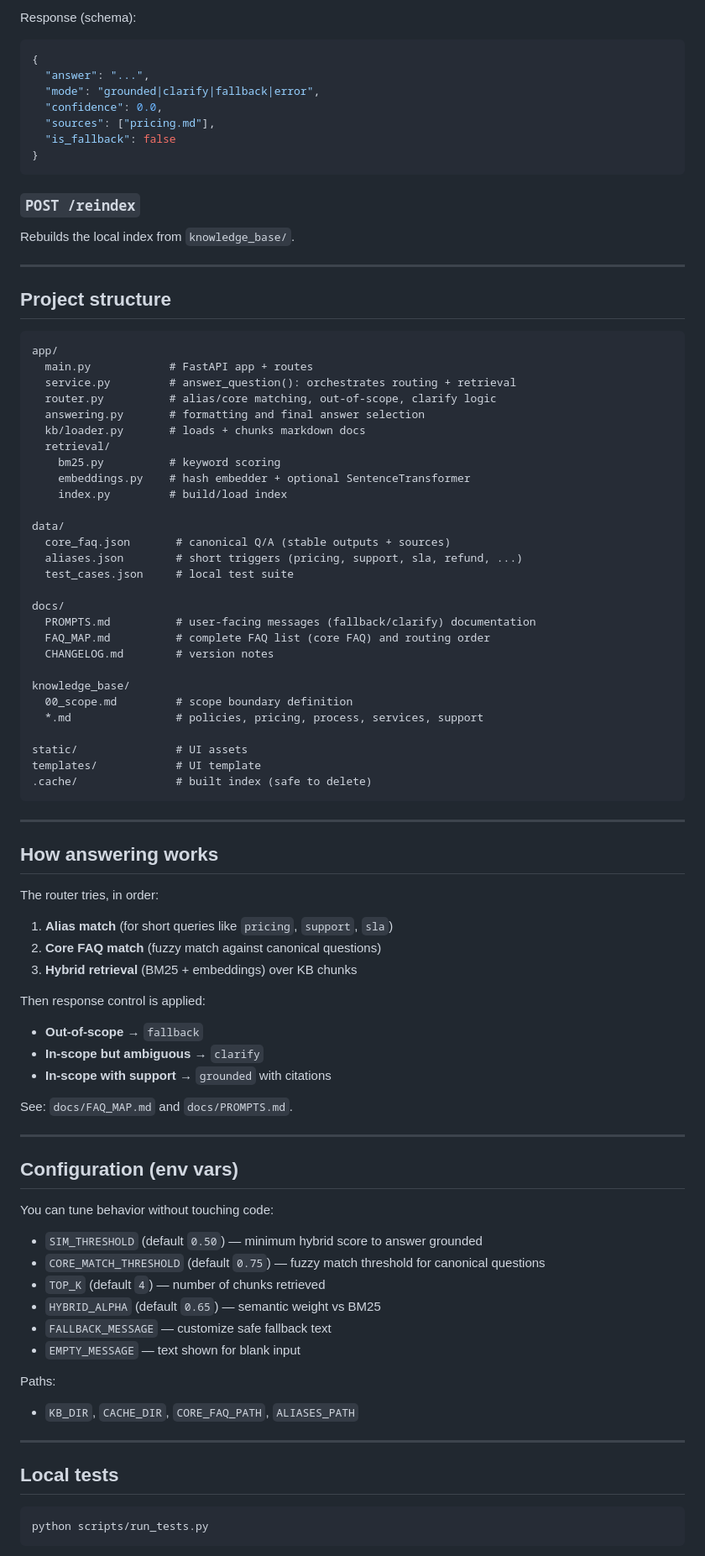
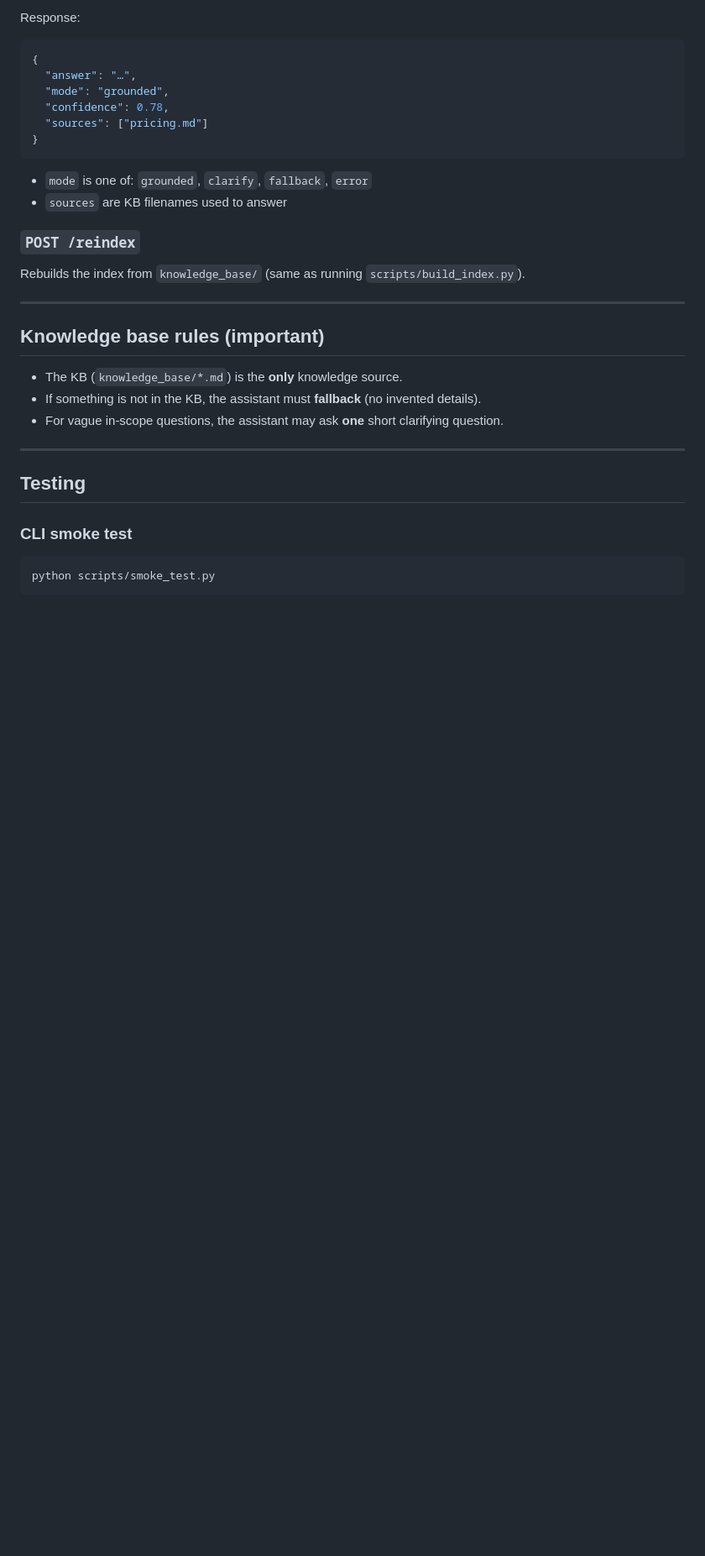
Before and after one commit to AmirrezaAranpour/FAQ_Chatbot, a Markdown page: README.md, the part around one of its changes. Shown at 84% size. Drawn GitHub-style; blank space fills up the shorter version.

````diff
--- a/README.md
+++ b/README.md
@@ -63,96 +96,38 @@ Request:
 ```
 
-Response (schema):
+Response:
 
 ```json
 {
-  "answer": "...",
-  "mode": "grounded|clarify|fallback|error",
-  "confidence": 0.0,
-  "sources": ["pricing.md"],
-  "is_fallback": false
+  "answer": "…",
+  "mode": "grounded",
+  "confidence": 0.78,
+  "sources": ["pricing.md"]
 }
 ```
 
+- `mode` is one of: `grounded`, `clarify`, `fallback`, `error`
+- `sources` are KB filenames used to answer
+
 ### `POST /reindex`
 
-Rebuilds the local index from `knowledge_base/`.
+Rebuilds the index from `knowledge_base/` (same as running `scripts/build_index.py`).
 
 ---
 
-## Project structure
+## Knowledge base rules (important)
 
-```
-app/
-  main.py            # FastAPI app + routes
-  service.py         # answer_question(): orchestrates routing + retrieval
-  router.py          # alias/core matching, out-of-scope, clarify logic
-  answering.py       # formatting and final answer selection
-  kb/loader.py       # loads + chunks markdown docs
-  retrieval/
-    bm25.py          # keyword scoring
-    embeddings.py    # hash embedder + optional SentenceTransformer
-    index.py         # build/load index
-
-data/
-  core_faq.json       # canonical Q/A (stable outputs + sources)
-  aliases.json        # short triggers (pricing, support, sla, refund, ...)
-  test_cases.json     # local test suite
-
-docs/
-  PROMPTS.md          # user-facing messages (fallback/clarify) documentation
-  FAQ_MAP.md          # complete FAQ list (core FAQ) and routing order
-  CHANGELOG.md        # version notes
-
-knowledge_base/
-  00_scope.md         # scope boundary definition
-  *.md                # policies, pricing, process, services, support
-
-static/               # UI assets
-templates/            # UI template
-.cache/               # built index (safe to delete)
-```
+- The KB (`knowledge_base/*.md`) is the **only** knowledge source.
+- If something is not in the KB, the assistant must **fallback** (no invented details).
+- For vague in-scope questions, the assistant may ask **one** short clarifying question.
 
 ---
 
-## How answering works
+## Testing
 
-The router tries, in order:
-
-1) **Alias match** (for short queries like `pricing`, `support`, `sla`)
-2) **Core FAQ match** (fuzzy match against canonical questions)
-3) **Hybrid retrieval** (BM25 + embeddings) over KB chunks
-
-Then response control is applied:
-
-- **Out-of-scope** → `fallback`
-- **In-scope but ambiguous** → `clarify`
-- **In-scope with support** → `grounded` with citations
-
-See: `docs/FAQ_MAP.md` and `docs/PROMPTS.md`.
-
----
-
-## Configuration (env vars)
-
-You can tune behavior without touching code:
-
-- `SIM_THRESHOLD` (default `0.50`) — minimum hybrid score to answer grounded
-- `CORE_MATCH_THRESHOLD` (default `0.75`) — fuzzy match threshold for canonical questions
-- `TOP_K` (default `4`) — number of chunks retrieved
-- `HYBRID_ALPHA` (default `0.65`) — semantic weight vs BM25
-- `FALLBACK_MESSAGE` — customize safe fallback text
-- `EMPTY_MESSAGE` — text shown for blank input
-
-Paths:
-
-- `KB_DIR`, `CACHE_DIR`, `CORE_FAQ_PATH`, `ALIASES_PATH`
-
----
-
-## Local tests
+### CLI smoke test
 
 ```bash
-python scripts/run_tests.py
+python scripts/smoke_test.py
 ```
 
````
Also changed, not shown: other parts of README.md (+72 -65 lines).
